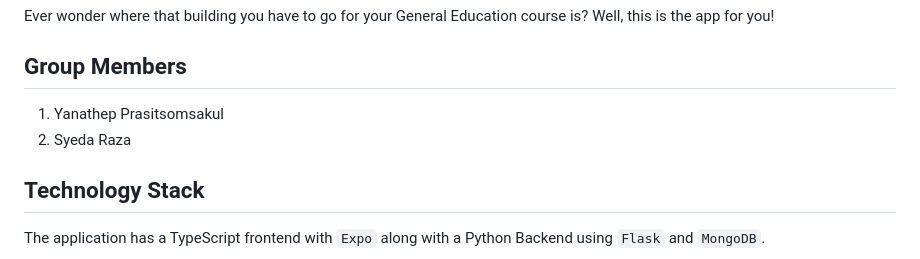
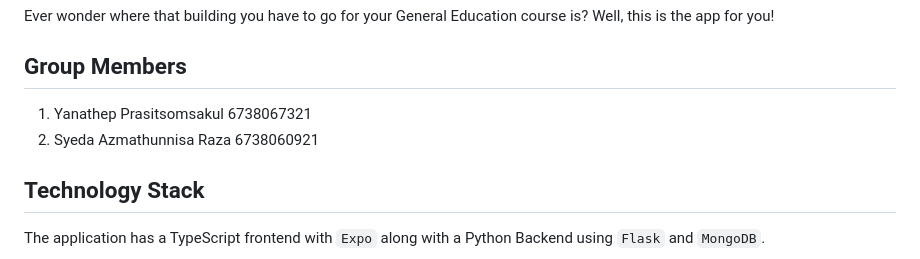
Before and after one commit to Agareverie/cu-atlas, a Markdown page: README.md, the part around the change. Rendered like a GitHub page.

Commit message:
Wrote student ID

```diff
--- a/README.md
+++ b/README.md
@@ -6,8 +6,8 @@ Ever wonder where that building you have to go for your General Education course
 
 ## Group Members
 
-1. Yanathep Prasitsomsakul
-2. Syeda Raza
+1. Yanathep Prasitsomsakul 6738067321
+2. Syeda Azmathunnisa Raza 6738060921
 
 ## Technology Stack
 
```
